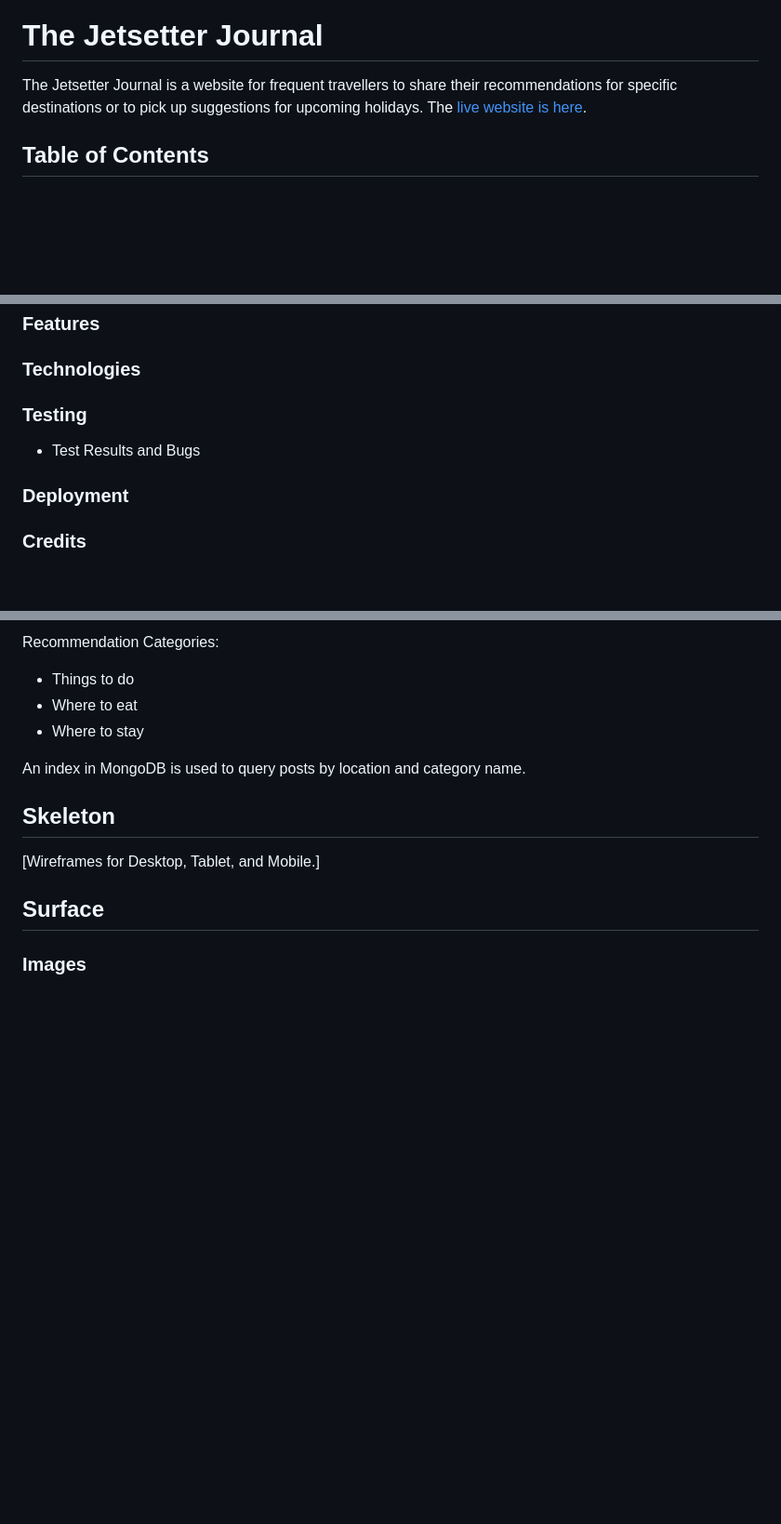
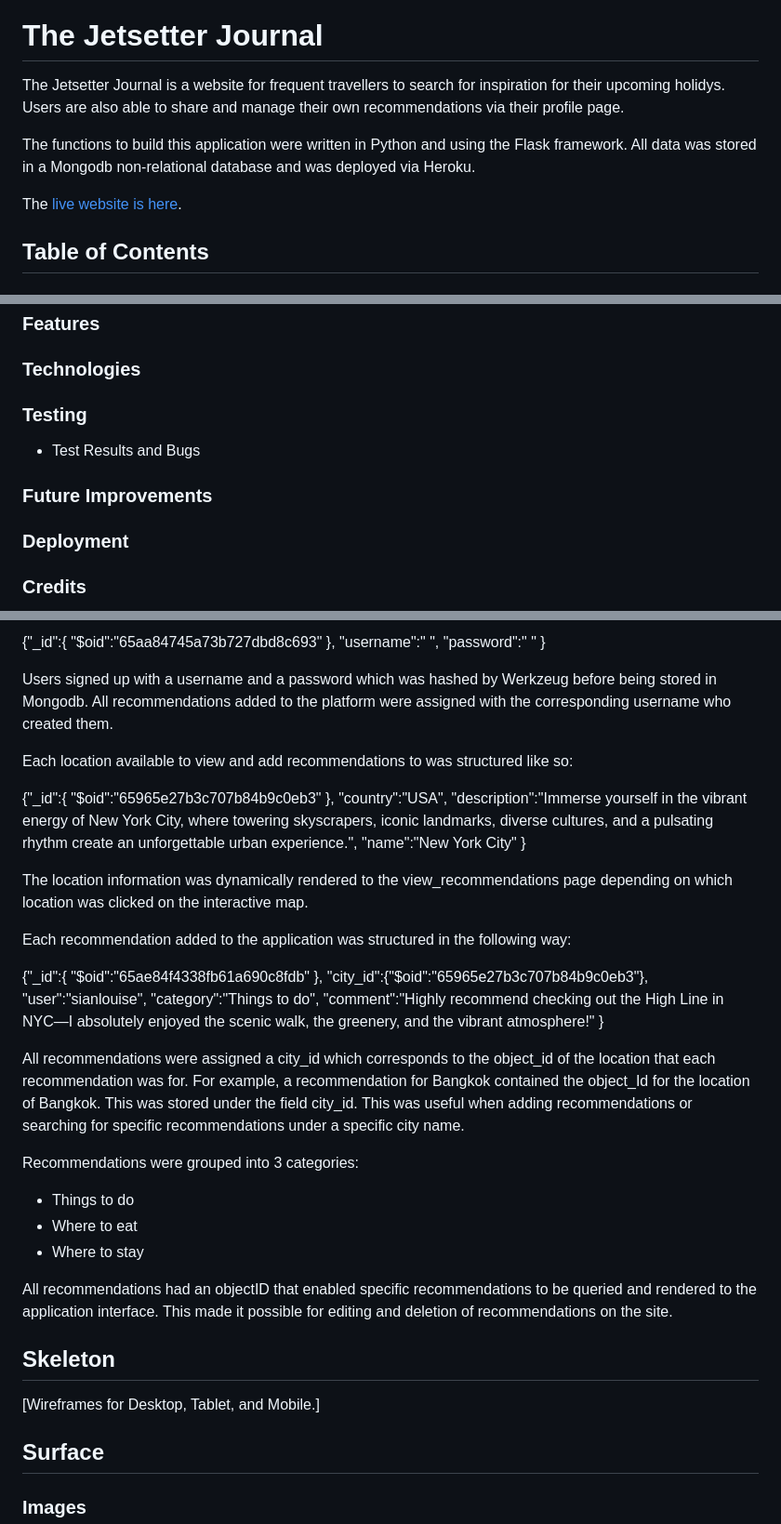
Before and after one commit to sian504/jetsetters-journal, a Markdown page: README.md, 3 parts joined by grey strips. Shown: that part at 93% size. Rendered like a GitHub page; blank space fills up the shorter version.

```diff
--- a/README.md
+++ b/README.md
@@ -2,7 +2,11 @@
 
 # The Jetsetter Journal
 
-The Jetsetter Journal is a website for frequent travellers to share their recommendations for specific destinations or to pick up suggestions for upcoming holidays. The [live website is here](https://the-jetsetters-journal-834f32dcb176.herokuapp.com/).
+The Jetsetter Journal is a website for frequent travellers to search for inspiration for their upcoming holidys. Users are also able to share and manage their own recommendations via their profile page.
+
+The functions to build this application were written in Python and using the Flask framework. All data was stored in a Mongodb non-relational database and was deployed via Heroku.
+
+The [live website is here](https://the-jetsetters-journal-834f32dcb176.herokuapp.com/).
 
 ## Table of Contents
 
@@ -17,6 +21,7 @@ The Jetsetter Journal is a website for frequent travellers to share their recomm
 ### Technologies
 ### Testing
 - Test Results and Bugs
+### Future Improvements
 ### Deployment
 ### Credits
 
@@ -120,10 +125,49 @@ Posts have titles, content, author (username), date, and category name.
 
-Recommendation Categories:
+{"_id":{
+    "$oid":"65aa84745a73b727dbd8c693"
+    },
+    "username":" ",
+    "password":" "
+    }
+
+Users signed up with a username and a password which was hashed by Werkzeug before being stored in Mongodb. All recommendations added to the platform were assigned with the corresponding username who created them.
+
+
+Each location available to view and add recommendations to was structured like so:
+
+{"_id":{
+    "$oid":"65965e27b3c707b84b9c0eb3"
+    },
+    "country":"USA",
+    "description":"Immerse yourself in the vibrant energy of New York City, where towering skyscrapers, iconic landmarks,
+     diverse cultures, and a pulsating rhythm create an unforgettable urban experience.",
+    "name":"New York City"
+    }
+
+The location information was dynamically rendered to the view_recommendations page depending on which location was clicked on the interactive map.
+
+
+Each recommendation added to the application was structured in the following way:
+
+{"_id":{
+    "$oid":"65ae84f4338fb61a690c8fdb"
+    },
+    "city_id":{"$oid":"65965e27b3c707b84b9c0eb3"},
+    "user":"sianlouise",
+    "category":"Things to do",
+    "comment":"Highly recommend checking out the High Line in NYC—I absolutely
+    enjoyed the scenic walk, the greenery, and the vibrant atmosphere!"
+    }
+
+All recommendations were assigned a city_id which corresponds to the object_id of the location that each recommendation was for. For example, a recommendation for Bangkok contained the object_Id for the location of Bangkok. This was stored under the field city_id. This was useful when adding recommendations or searching for specific recommendations under a specific city name.
+
+Recommendations were grouped into 3 categories:
+
 - Things to do
 - Where to eat
 - Where to stay
 
-An index in MongoDB is used to query posts by location and category name.
+All recommendations had an objectID that enabled specific recommendations to be queried and rendered to the application interface. This made it possible for editing and deletion of recommendations on the site.
 
 ## Skeleton
 
```
Also changed, not shown: other parts of README.md (+18 -18 lines), static/images/flow_chart.png.
